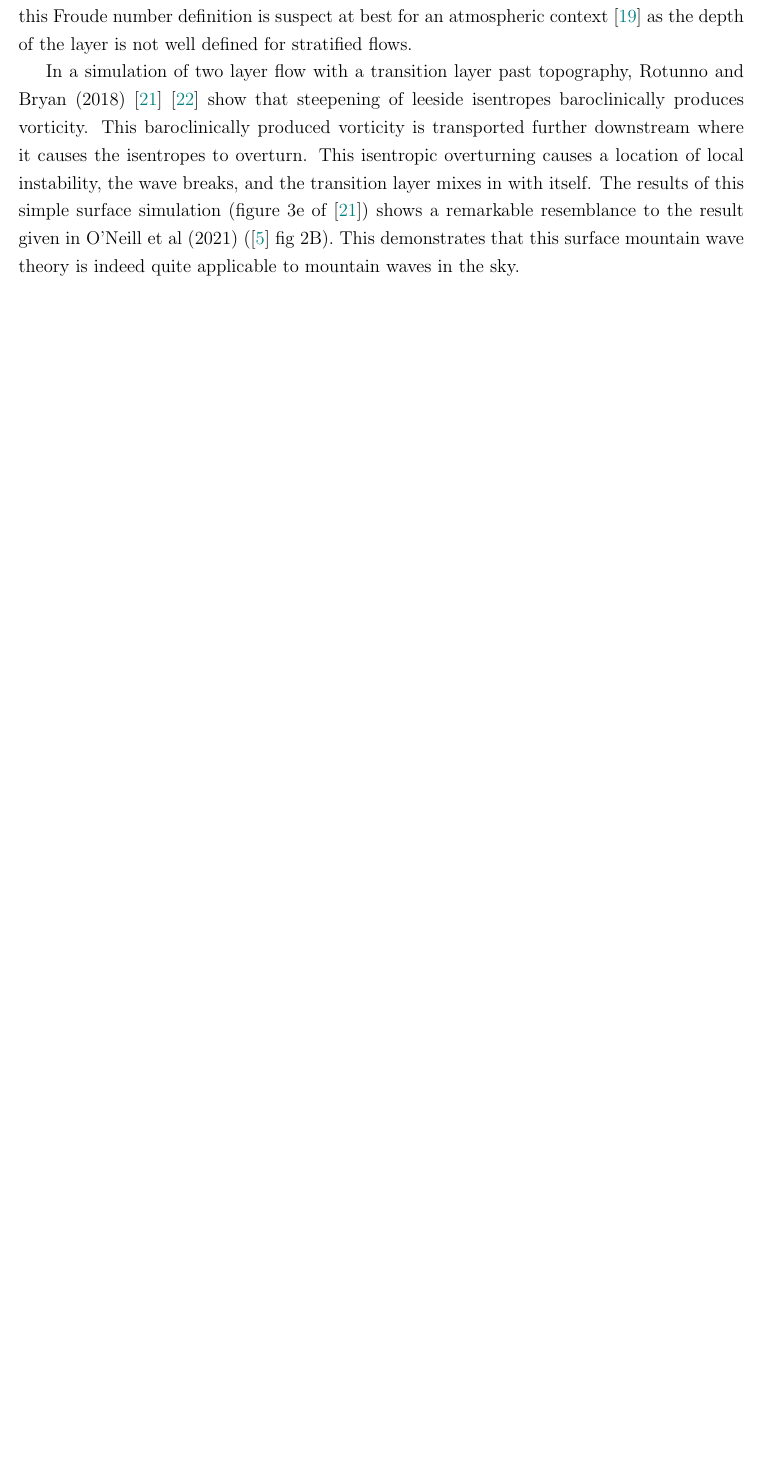
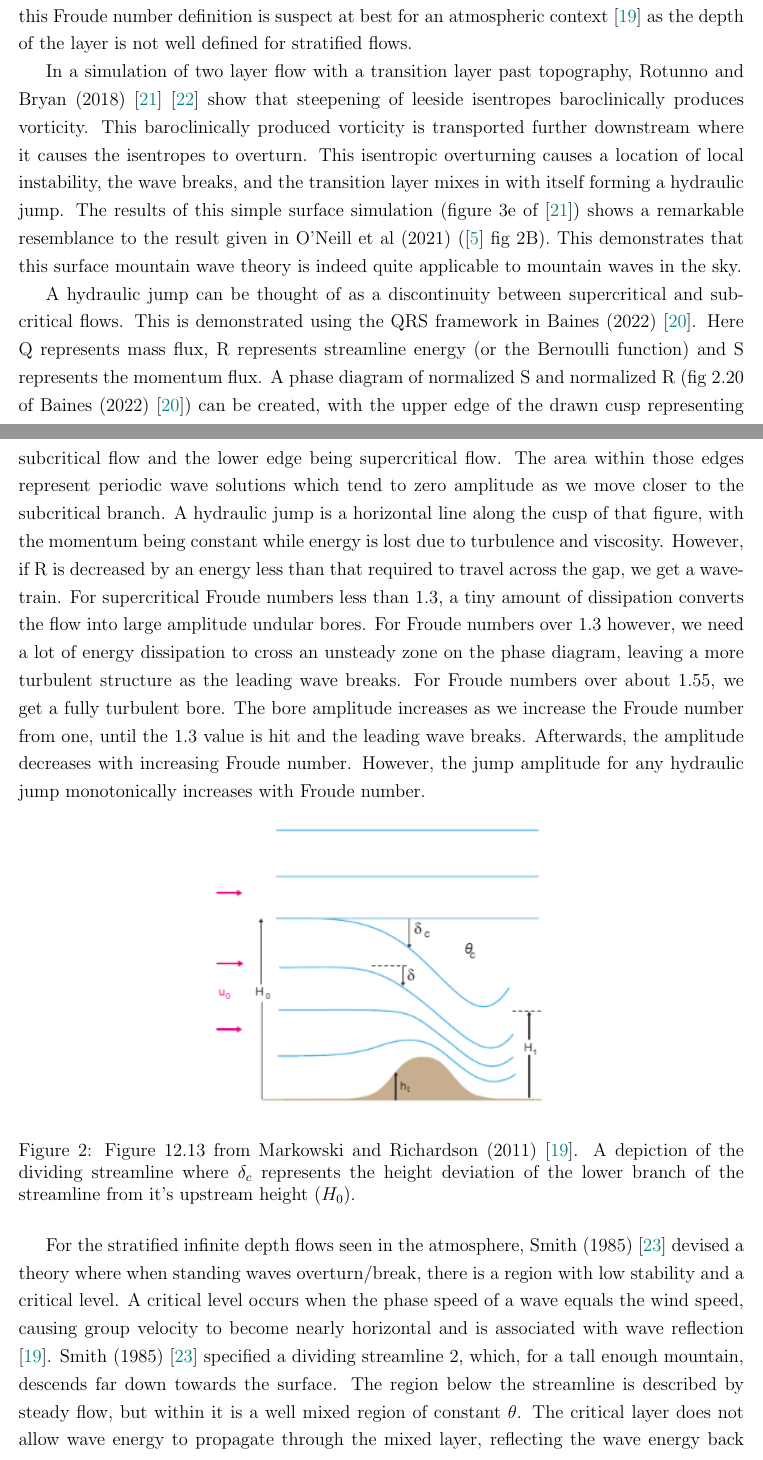
Before and after one commit to Parveer-B/MSc_Thesis_latex, a LaTeX thesis (Thesis_Latex.tex): part of page 10 of 13 before the commit and two parts of pages 10 and 11 of 16 after it, the two joined at a grey line, cut so that both start at the same text, the shorter picture padded with empty space. Compiled offline with pdfLaTeX.

Commit message:
Finished first draft of CH1

```diff
--- a/Thesis_Latex.tex
+++ b/Thesis_Latex.tex
@@ -155,4 +157,15 @@ Here, $D$ is the fluid depth and $h$ is the obstacle height. Equation \ref{eq:sh
 
 where $Fr$ is the Froude number, and in this case is $U/gD$. From equation \ref{eq:froude_depth_relation}, we can see that if the upstream Froude number is less than one (middle of Fig \ref{fig:FrMountain}), mountain height increases the fluid depth must decrease. As fluid depth decreases, the fluid speed increases over the mountain by mass continuity. Similarly, for an upstream Froude number over one (top of Fig \ref{fig:FrMountain}), the fluid acts like a ball going over a hill, slowing down and thickening as it goes over the mountain before accelerating down the other side. However, in a certain regime of subcritical upstream Froude number, with a tall enough mountain (see Fig 2.9 of Baines (2022) \cite{baines_topographic_2022}), the fluid accelerates enough to let the Froude number transition from subcritical to supercritical over the mountain (bottom of Fig \ref{fig:FrMountain}). This causes the fluid accelerating all the way over and down the mountain, creating a downslope windstorm. The fluid then recovers to the ambient flow in the form of a turbulent hydraulic jump. However, this Froude number definition is suspect at best for an atmospheric context \cite{markowski_mesoscale_2011} as the depth of the layer is not well defined for stratified flows.
 
-In a simulation of two layer flow with a transition layer past topography, Rotunno and Bryan (2018) \cite{rotunno_numerical_2018} \cite{rotunno_numerical_2020} show that steepening of leeside isentropes baroclinically produces vorticity. This baroclinically produced vorticity is transported further downstream where it causes the isentropes to overturn. This isentropic overturning causes a location of local instability, the wave breaks, and the transition layer mixes in with itself. The results of this simple surface simulation (figure 3e of \cite{rotunno_numerical_2018}) shows a remarkable resemblance to the result given in O'Neill et al (2021) (\cite{oneill_hydraulic_2021} fig 2B). This demonstrates that this surface mountain wave theory is indeed quite applicable to mountain waves in the sky.
+In a simulation of two layer flow with a transition layer past topography, Rotunno and Bryan (2018) \cite{rotunno_numerical_2018} \cite{rotunno_numerical_2020} show that steepening of leeside isentropes baroclinically produces vorticity. This baroclinically produced vorticity is transported further downstream where it causes the isentropes to overturn. This isentropic overturning causes a location of local instability, the wave breaks, and the transition layer mixes in with itself forming a hydraulic jump. The results of this simple surface simulation (figure 3e of \cite{rotunno_numerical_2018}) shows a remarkable resemblance to the result given in O'Neill et al (2021) (\cite{oneill_hydraulic_2021} fig 2B). This demonstrates that this surface mountain wave theory is indeed quite applicable to mountain waves in the sky.
+
+A hydraulic jump can be thought of as a discontinuity between supercritical and subcritical flows. This is demonstrated using the QRS framework in Baines (2022) \cite{baines_topographic_2022}. Here Q represents mass flux, R represents streamline energy (or the Bernoulli function) and S represents the momentum flux. A phase diagram of normalized S and normalized R (fig 2.20 of Baines (2022) \cite{baines_topographic_2022}) can be created, with the upper edge of the drawn cusp representing subcritical flow and the lower edge being supercritical flow. The area within those edges represent periodic wave solutions which tend to zero amplitude as we move closer to the subcritical branch. A hydraulic jump is a horizontal line along the cusp of that figure, with the momentum being constant while energy is lost due to turbulence and viscosity. However, if R is decreased by an energy less than that required to travel across the gap, we get a wave-train. For supercritical Froude numbers less than 1.3, a tiny amount of dissipation converts the flow into large amplitude undular bores. For Froude numbers over 1.3 however, we need a lot of energy dissipation to cross an unsteady zone on the phase diagram, leaving a more turbulent structure as the leading wave breaks. For Froude numbers over about 1.55, we get a fully turbulent bore. The bore amplitude increases as we increase the Froude number from one, until the 1.3 value is hit and the leading wave breaks. Afterwards, the amplitude decreases with increasing Froude number. However, the jump amplitude for any hydraulic jump monotonically increases with Froude number.
+
+\begin{figure}[ht]
+    \centering %center the image
+    \includegraphics[width=0.5\textwidth]{images/MMMFig12.13.png}
+    \caption[Image of the dividing streamline]{Figure 12.13 from Markowski and Richardson (2011) \cite{markowski_mesoscale_2011}. A depiction of the dividing streamline where $\delta_c$ represents the height deviation of the lower branch of the streamline from it's upstream height ($H_0$).}
+    \label{fig:DivStreamline}
+\end{figure}
+
+For the stratified infinite depth flows seen in the atmosphere, Smith (1985) \cite{smith_severe_1985} devised a theory where when standing waves overturn/break, there is a region with low stability and a critical level. A critical level occurs when the phase speed of a wave equals the wind speed, causing group velocity to become nearly horizontal and is associated with wave reflection \cite{markowski_mesoscale_2011}. Smith (1985) \cite{smith_severe_1985} specified a dividing streamline \ref{fig:DivStreamline}, which, for a tall enough mountain, descends far down towards the surface. The region below the streamline is described by steady flow, but within it is a well mixed region of constant $\theta$. The critical layer does not allow wave energy to propagate through the mixed layer, reflecting the wave energy back down causing high speed downslope windstorms. If the dividing streamline is within a certain number of wavelengths off the ground, there is a hydraulic jump.
```
Also changed, not shown: Thesis_Latex.bbl, Thesis_Latex.pdf, images/EckermannFig1.png (added), images/MMMFig12.13.png (added), Thesis_Latex.tex (19 more changed lines), 9 other files.
